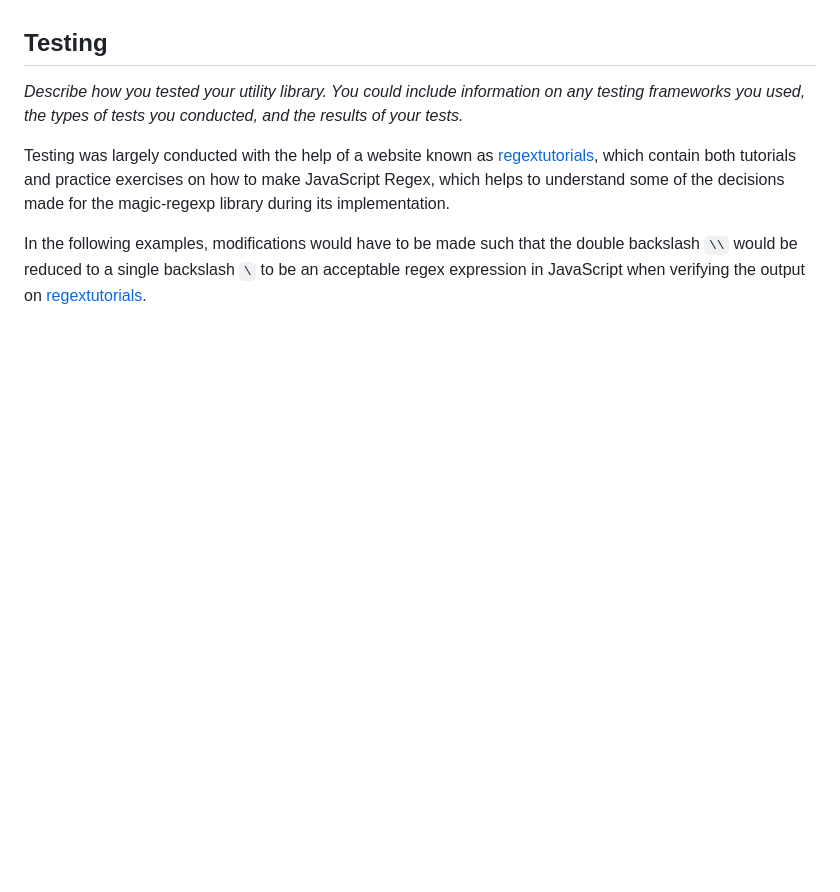
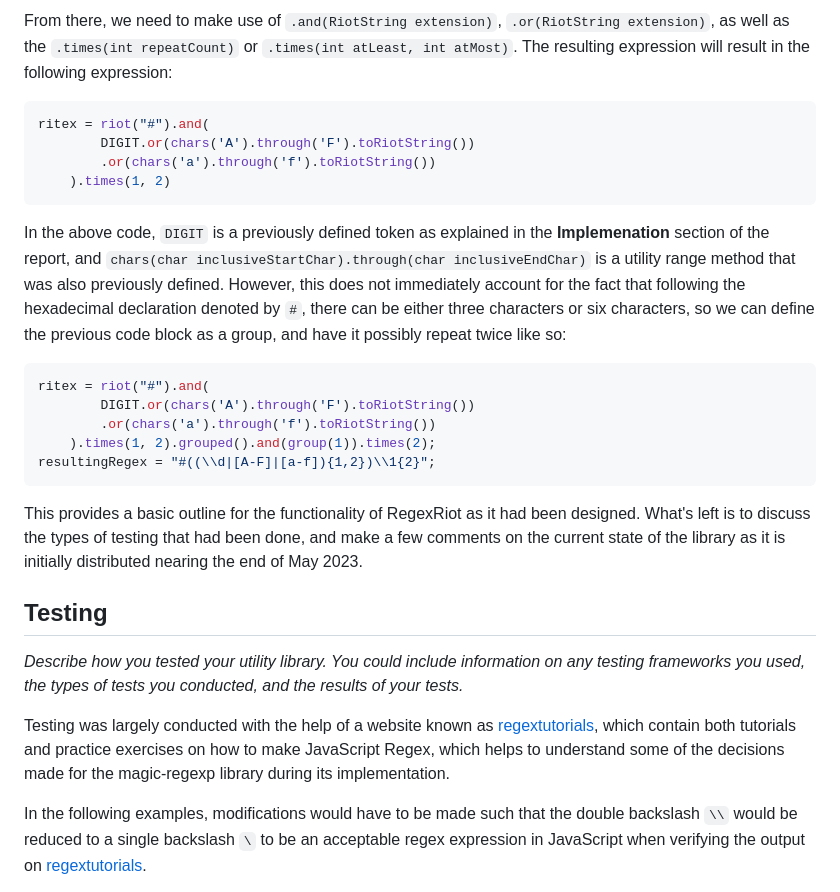
Before and after one commit to diego-ruben-cruz/CS152-HomeRepo-Spring-2023, a Markdown page: RegexRiot/RegexRiot_Project-Report.md, the part around the change printed below. GitHub-like rendering; blank space fills up the shorter version.

````diff
--- a/RegexRiot/RegexRiot_Project-Report.md
+++ b/RegexRiot/RegexRiot_Project-Report.md
@@ -221,3 +281,23 @@ _Provide instructions on how to use your utility library. This could include cod
+From there, we need to make use of `.and(RiotString extension)`, `.or(RiotString extension)`, as well as the `.times(int repeatCount)` or `.times(int atLeast, int atMost)`. The resulting expression will result in the following expression:
+
+```java
+ritex = riot("#").and(
+        DIGIT.or(chars('A').through('F').toRiotString())
+        .or(chars('a').through('f').toRiotString())
+    ).times(1, 2)
+```
+
+In the above code, `DIGIT` is a previously defined token as explained in the **Implemenation** section of the report, and `chars(char inclusiveStartChar).through(char inclusiveEndChar)` is a utility range method that was also previously defined. However, this does not immediately account for the fact that following the hexadecimal declaration denoted by `#`, there can be either three characters or six characters, so we can define the previous code block as a group, and have it possibly repeat twice like so:
+
+```java
+ritex = riot("#").and(
+        DIGIT.or(chars('A').through('F').toRiotString())
+        .or(chars('a').through('f').toRiotString())
+    ).times(1, 2).grouped().and(group(1)).times(2);
+resultingRegex = "#((\\d|[A-F]|[a-f]){1,2})\\1{2}";
+```
+
+This provides a basic outline for the functionality of RegexRiot as it had been designed. What's left is to discuss the types of testing that had been done, and make a few comments on the current state of the library as it is initially distributed nearing the end of May 2023.
 
 ## Testing
 
````
Also changed, not shown: other parts of RegexRiot/RegexRiot_Project-Report.md (+61 -1 lines).
